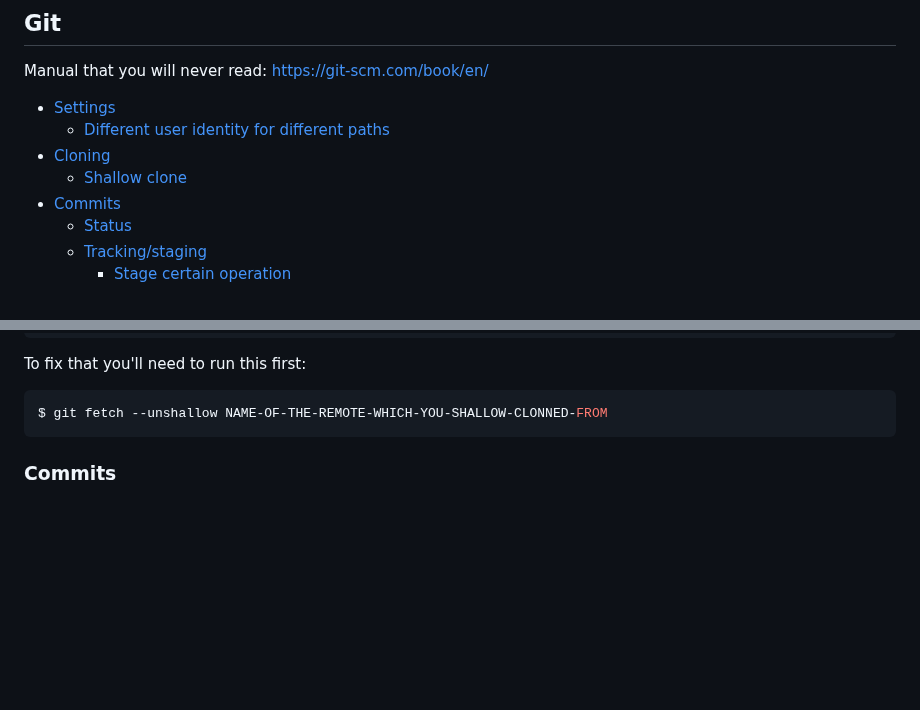
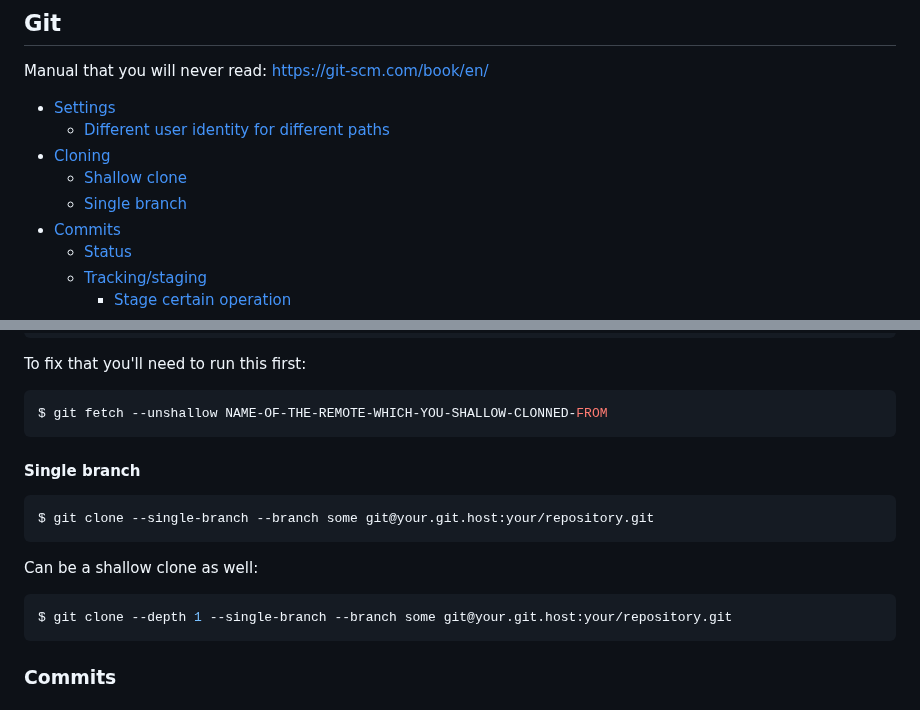
Before and after one commit to retifrav/scraps, a Markdown page: Git/index.md, 2 parts joined by grey strips. Drawn GitHub-style; blank space fills up the shorter version.

Commit message:
Git: Cloning a single branch

````diff
--- a/Git/index.md
+++ b/Git/index.md
@@ -8,6 +8,7 @@ Manual that you will never read: https://git-scm.com/book/en/
     - [Different user identity for different paths](#different-user-identity-for-different-paths)
 - [Cloning](#cloning)
     - [Shallow clone](#shallow-clone)
+    - [Single branch](#single-branch)
 - [Commits](#commits)
     - [Status](#status)
     - [Tracking/staging](#trackingstaging)
@@ -202,6 +203,18 @@ To fix that you'll need to run this first:
 
 ``` sh
 $ git fetch --unshallow NAME-OF-THE-REMOTE-WHICH-YOU-SHALLOW-CLONNED-FROM
+```
+
+#### Single branch
+
+``` sh
+$ git clone --single-branch --branch some git@your.git.host:your/repository.git
+```
+
+Can be a shallow clone as well:
+
+``` sh
+$ git clone --depth 1 --single-branch --branch some git@your.git.host:your/repository.git
 ```
 
 ### Commits
````
